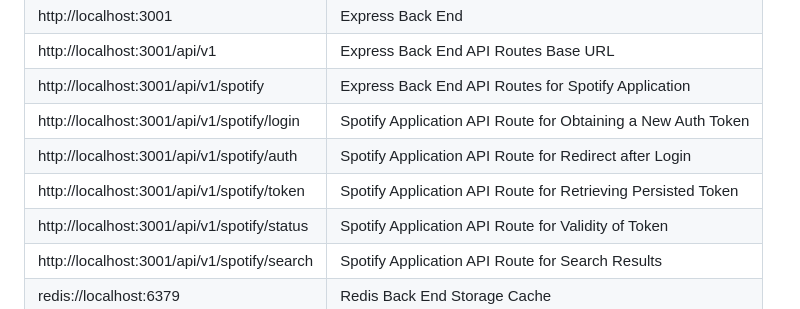
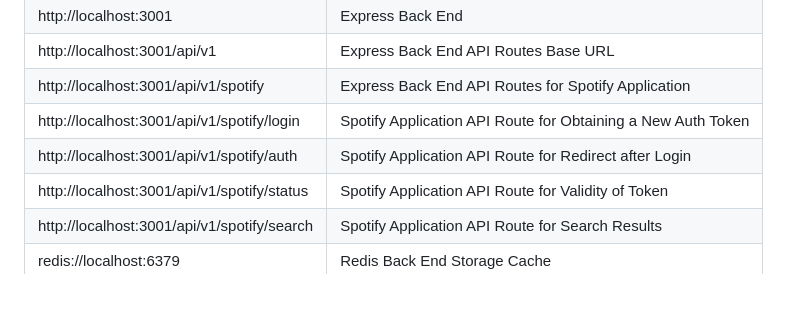
Before and after one commit to TwilightCitizen/clark_david_wdv339, a Markdown page: README.md, the part around the change. GitHub-like rendering.

Commit message:
No need to expose token route.

```diff
--- a/README.md
+++ b/README.md
@@ -141,7 +141,6 @@ To halt the application, from a terminal within the *Project Root*, issue the SI
 | http://localhost:3001/api/v1/spotify        | Express Back End API Routes for Spotify Application          |
 | http://localhost:3001/api/v1/spotify/login  | Spotify Application API Route for Obtaining a New Auth Token |
 | http://localhost:3001/api/v1/spotify/auth   | Spotify Application API Route for Redirect after Login       |
-| http://localhost:3001/api/v1/spotify/token  | Spotify Application API Route for Retrieving Persisted Token |
 | http://localhost:3001/api/v1/spotify/status | Spotify Application API Route for Validity of Token          |
 | http://localhost:3001/api/v1/spotify/search | Spotify Application API Route for Search Results             |
 | redis://localhost:6379                      | Redis Back End Storage Cache                                 |
```
